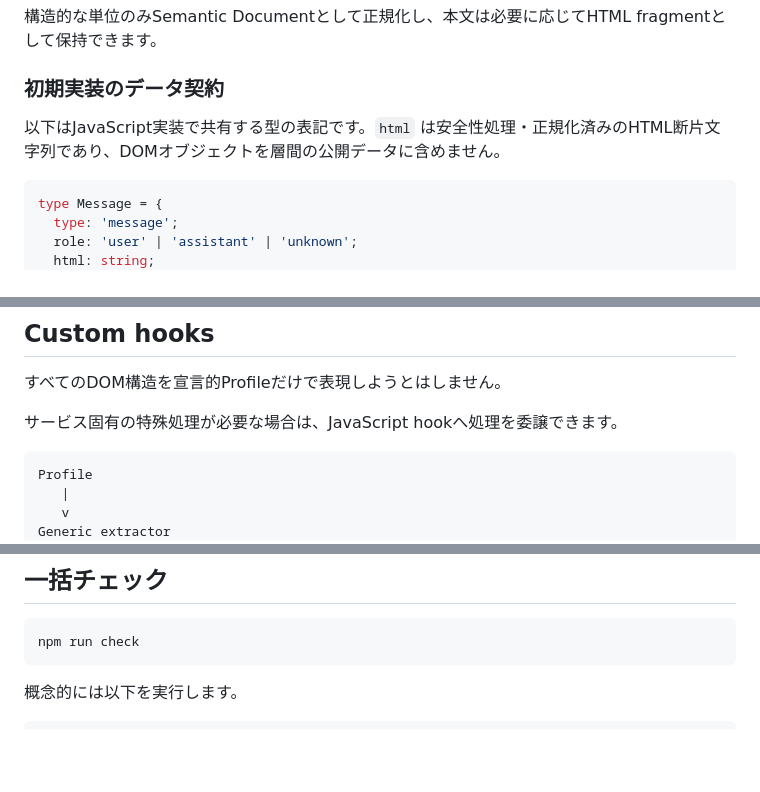
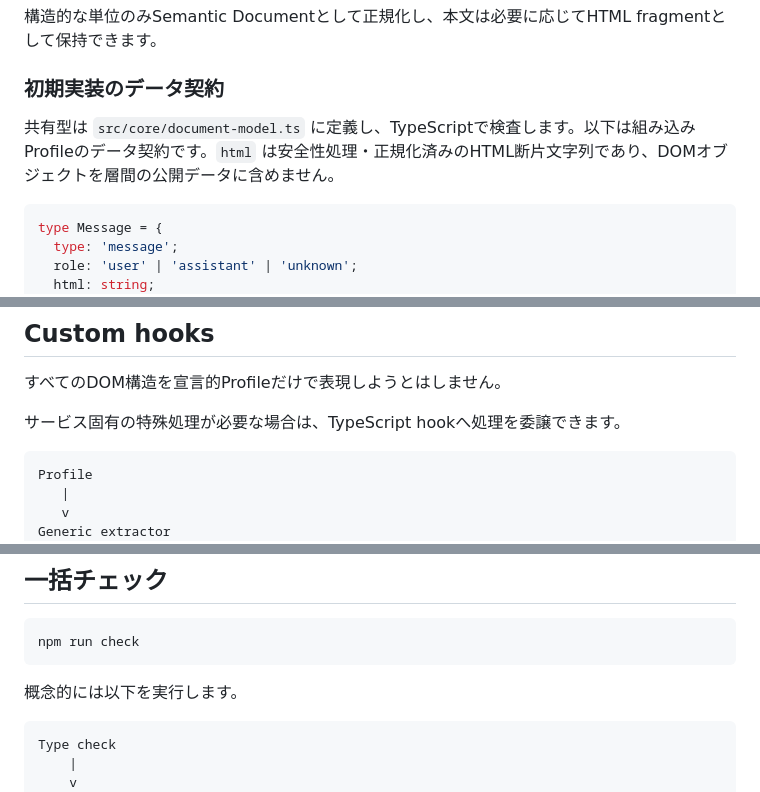
Before and after one commit to yukinobu/richhtml-to-markdown-converter, a Markdown page: README-dev.md, 3 parts joined by grey strips. Rendered like a GitHub page; blank space fills up the shorter version.

````diff
--- a/README-dev.md
+++ b/README-dev.md
@@ -172,7 +172,7 @@ Document
 
 ### 初期実装のデータ契約
 
-以下はJavaScript実装で共有する型の表記です。`html` は安全性処理・正規化済みのHTML断片文字列であり、DOMオブジェクトを層間の公開データに含めません。
+共有型は `src/core/document-model.ts` に定義し、TypeScriptで検査します。以下は組み込みProfileのデータ契約です。`html` は安全性処理・正規化済みのHTML断片文字列であり、DOMオブジェクトを層間の公開データに含めません。
 
 ```ts
 type Message = {
@@ -313,7 +313,7 @@ hooks:
 
 すべてのDOM構造を宣言的Profileだけで表現しようとはしません。
 
-サービス固有の特殊処理が必要な場合は、JavaScript hookへ処理を委譲できます。
+サービス固有の特殊処理が必要な場合は、TypeScript hookへ処理を委譲できます。
 
 ```text
 Profile
@@ -959,6 +1000,9 @@ npm run check
 概念的には以下を実行します。
 
 ```text
+Type check
+    |
+    v
 Unit tests
     |
     v
````
Also changed, not shown: other parts of README-dev.md (+63 -21 lines), docs/validation.md (+19 -3 lines).
